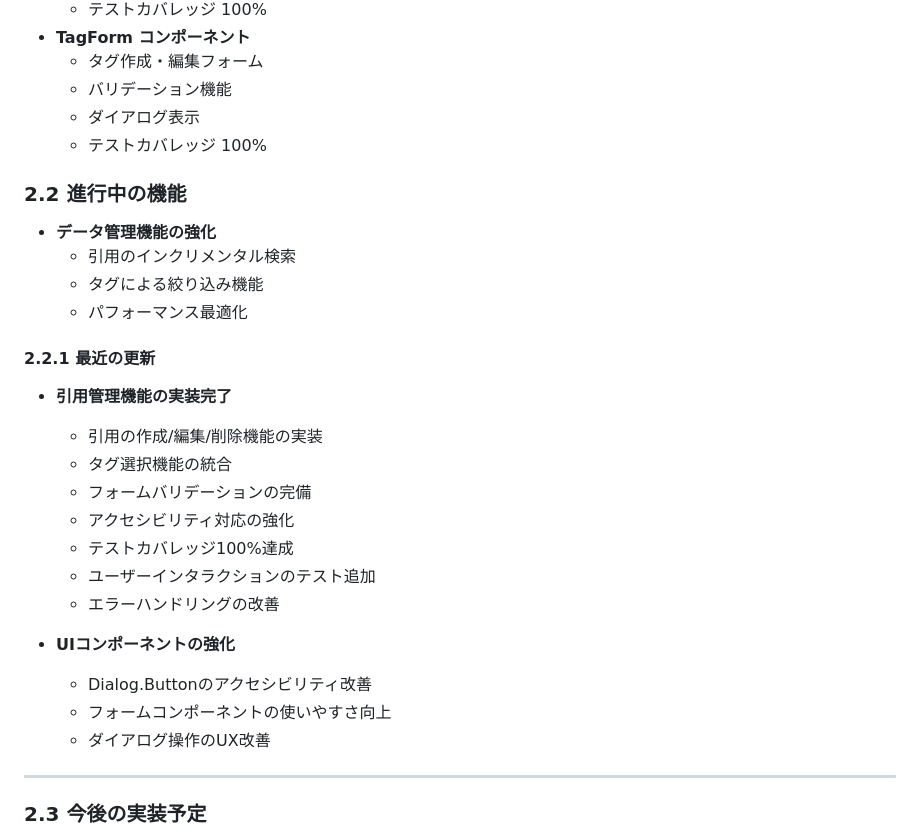
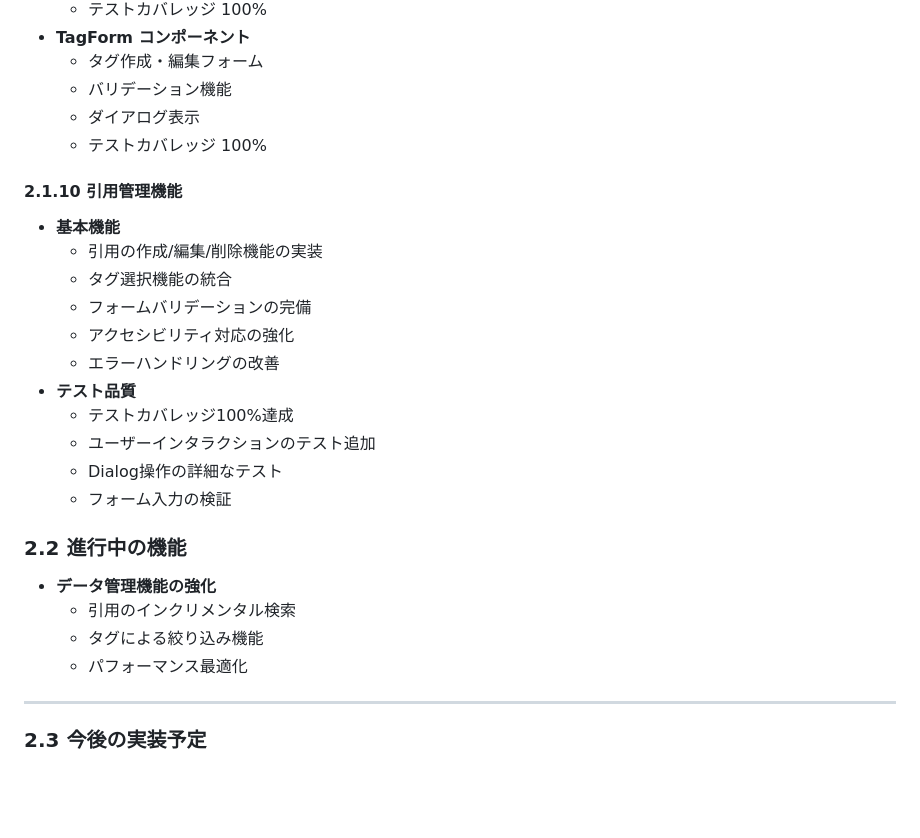
Before and after one commit to yukinakai/book-clip-app, a Markdown page: PROGRESS.md, the part around the change. GitHub-like rendering; blank space fills up the shorter version.

Commit message:
docs: PROGRESS.mdの構造を改善
- 「最近の更新」セクションを削除
- 引用管理機能を完了機能として追加 (2.1.10)

```diff
--- a/PROGRESS.md
+++ b/PROGRESS.md
@@ -100,26 +100,24 @@
   - ダイアログ表示
   - テストカバレッジ 100%
 
+#### 2.1.10 引用管理機能
+- **基本機能**
+  - 引用の作成/編集/削除機能の実装
+  - タグ選択機能の統合
+  - フォームバリデーションの完備
+  - アクセシビリティ対応の強化
+  - エラーハンドリングの改善
+- **テスト品質**
+  - テストカバレッジ100%達成
+  - ユーザーインタラクションのテスト追加
+  - Dialog操作の詳細なテスト
+  - フォーム入力の検証
+
 ### 2.2 進行中の機能
 - **データ管理機能の強化**
   - 引用のインクリメンタル検索
   - タグによる絞り込み機能
   - パフォーマンス最適化
-
-#### 2.2.1 最近の更新
-- **引用管理機能の実装完了**
-  - 引用の作成/編集/削除機能の実装
-  - タグ選択機能の統合
-  - フォームバリデーションの完備
-  - アクセシビリティ対応の強化
-  - テストカバレッジ100%達成
-  - ユーザーインタラクションのテスト追加
-  - エラーハンドリングの改善
-
-- **UIコンポーネントの強化**
-  - Dialog.Buttonのアクセシビリティ改善
-  - フォームコンポーネントの使いやすさ向上
-  - ダイアログ操作のUX改善
 ---
 
 ### 2.3 今後の実装予定
```
